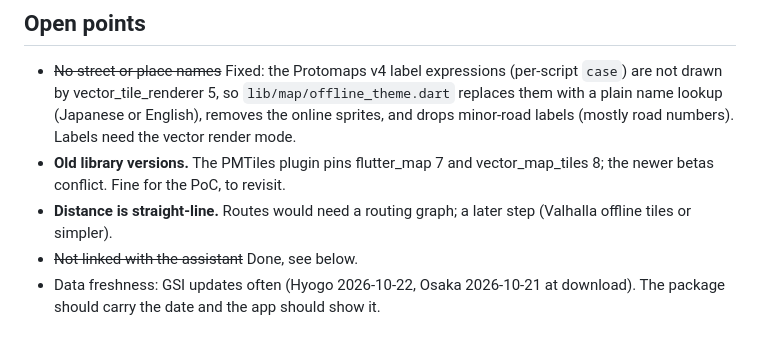
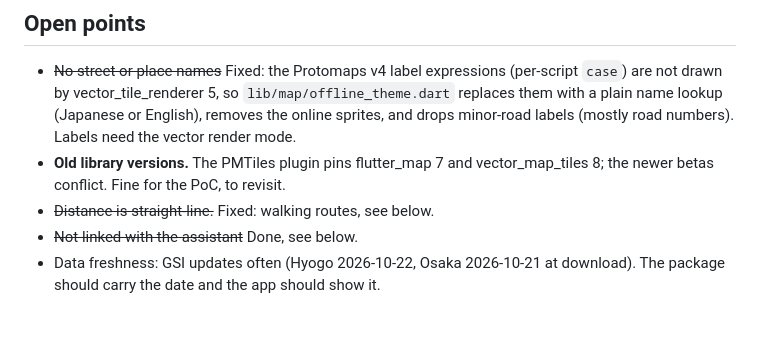
Before and after one commit to lychnion/lychnion, a Markdown page: docs/map-results.md, the part around one of its changes. GitHub-like rendering.

```diff
--- a/docs/map-results.md
+++ b/docs/map-results.md
@@ -48,8 +48,7 @@ manifest with its bbox and prefecture codes.
   labels (mostly road numbers). Labels need the vector render mode.
 - **Old library versions.** The PMTiles plugin pins flutter_map 7 and
   vector_map_tiles 8; the newer betas conflict. Fine for the PoC, to revisit.
-- **Distance is straight-line.** Routes would need a routing graph; a later
-  step (Valhalla offline tiles or simpler).
+- ~~Distance is straight-line.~~ Fixed: walking routes, see below.
 - ~~Not linked with the assistant~~ Done, see below.
 - Data freshness: GSI updates often (Hyogo 2026-10-22, Osaka 2026-10-21 at
   download). The package should carry the date and the app should show it.
```
Also changed, not shown: other parts of docs/map-results.md (+50 -0 lines), docs/poc-plan.md (+3 -1 lines), docs/images/phone-route.png (added), 9 other files.
